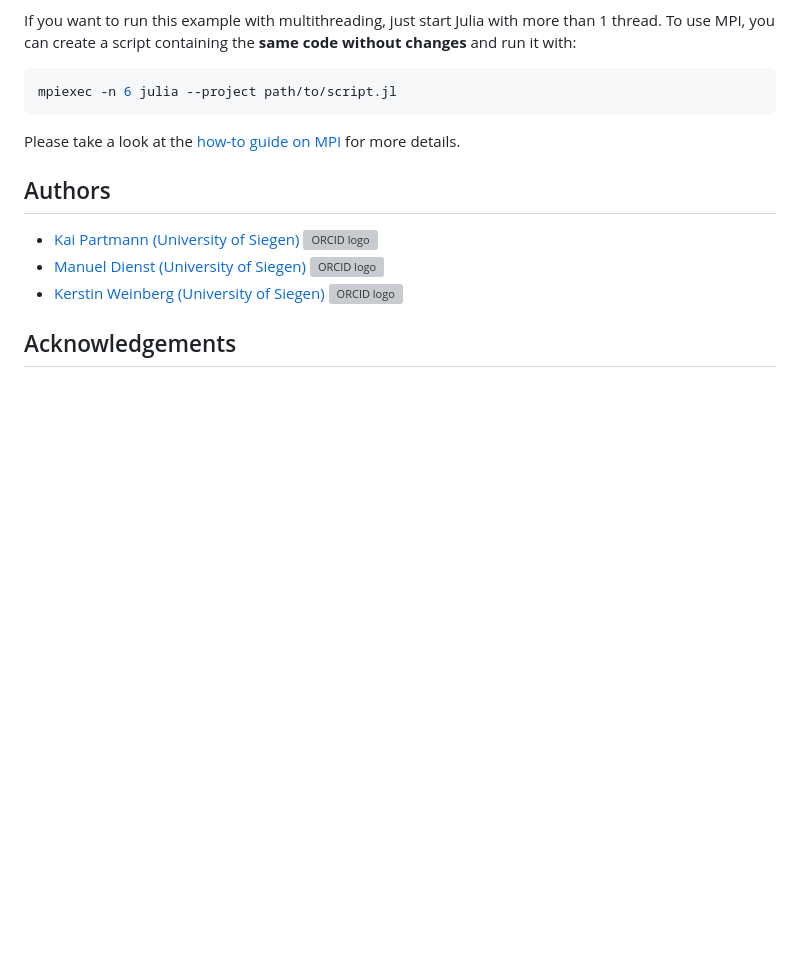
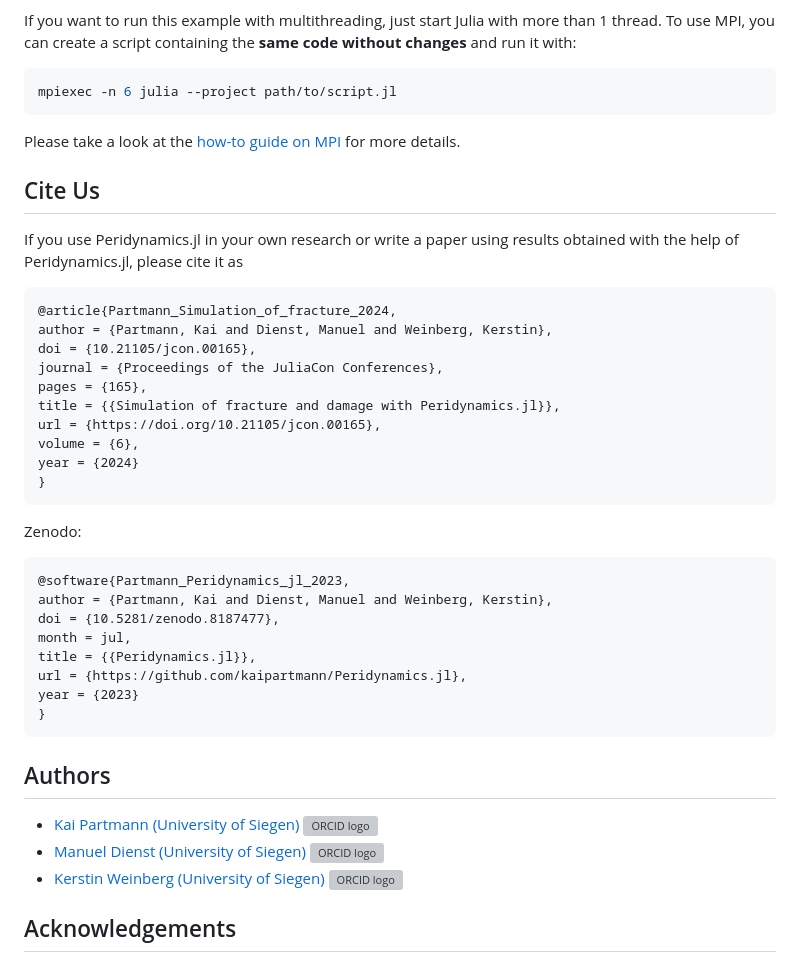
Before and after one commit to kaipartmann/Peridynamics.jl, a Markdown page: README.md, the part around the change. Drawn GitHub-style; blank space fills up the shorter version; grey boxes are pictures that could not be loaded.

Commit message:
Added citation section to README (#186)

````diff
--- a/README.md
+++ b/README.md
@@ -116,6 +116,34 @@ mpiexec -n 6 julia --project path/to/script.jl
 ```
 Please take a look at the [how-to guide on MPI](https://kaipartmann.github.io/Peridynamics.jl/dev/howto_mpi/) for more details.
 
+## Cite Us
+
+If you use Peridynamics.jl in your own research or write a paper using results obtained
+with the help of Peridynamics.jl, please cite it as
+```bibtex
+@article{Partmann_Simulation_of_fracture_2024,
+author = {Partmann, Kai and Dienst, Manuel and Weinberg, Kerstin},
+doi = {10.21105/jcon.00165},
+journal = {Proceedings of the JuliaCon Conferences},
+pages = {165},
+title = {{Simulation of fracture and damage with Peridynamics.jl}},
+url = {https://doi.org/10.21105/jcon.00165},
+volume = {6},
+year = {2024}
+}
+```
+Zenodo:
+```bibtex
+@software{Partmann_Peridynamics_jl_2023,
+author = {Partmann, Kai and Dienst, Manuel and Weinberg, Kerstin},
+doi = {10.5281/zenodo.8187477},
+month = jul,
+title = {{Peridynamics.jl}},
+url = {https://github.com/kaipartmann/Peridynamics.jl},
+year = {2023}
+}
+```
+
 ## Authors
 
 - <a href="https://orcid.org/0000-0002-5238-4355">Kai Partmann (University of Siegen) <img alt="ORCID logo" src="https://info.orcid.org/wp-content/uploads/2019/11/orcid_16x16.png" width="16" height="16" /></a>
````
